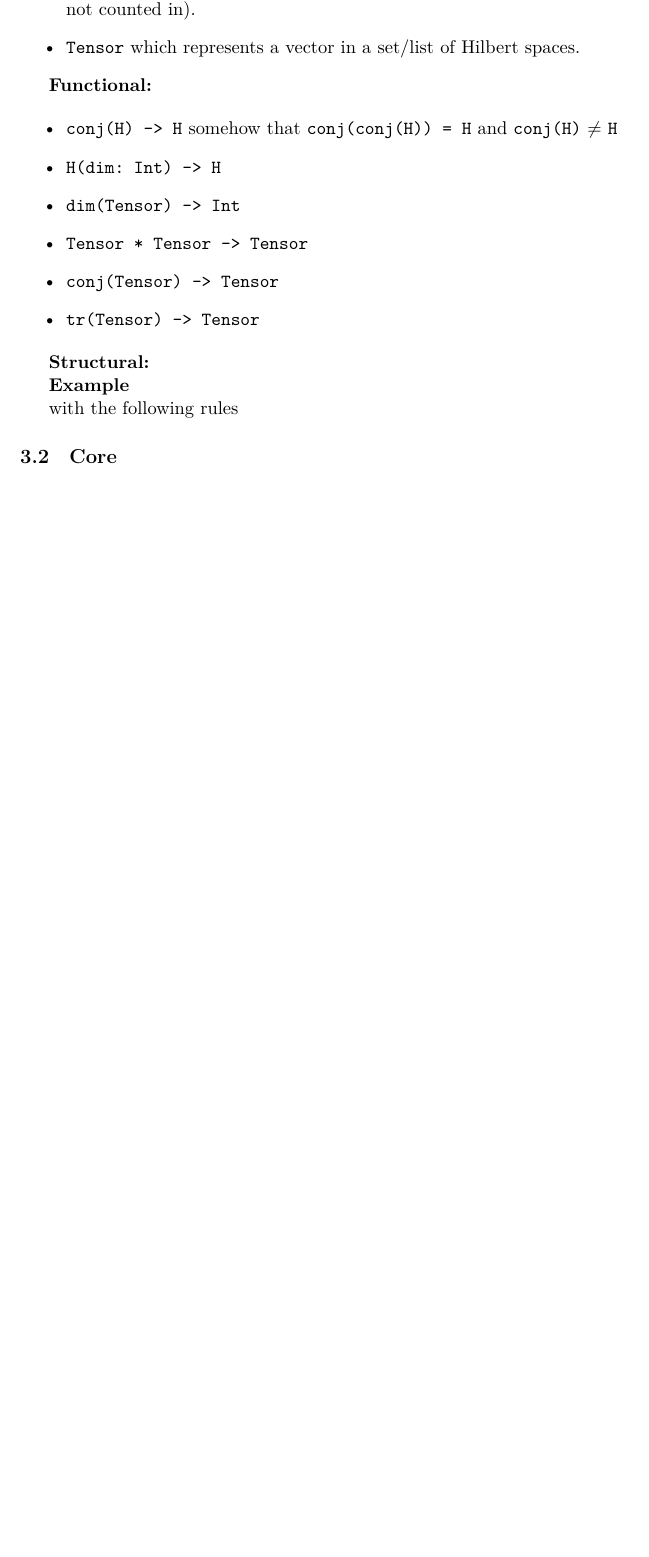
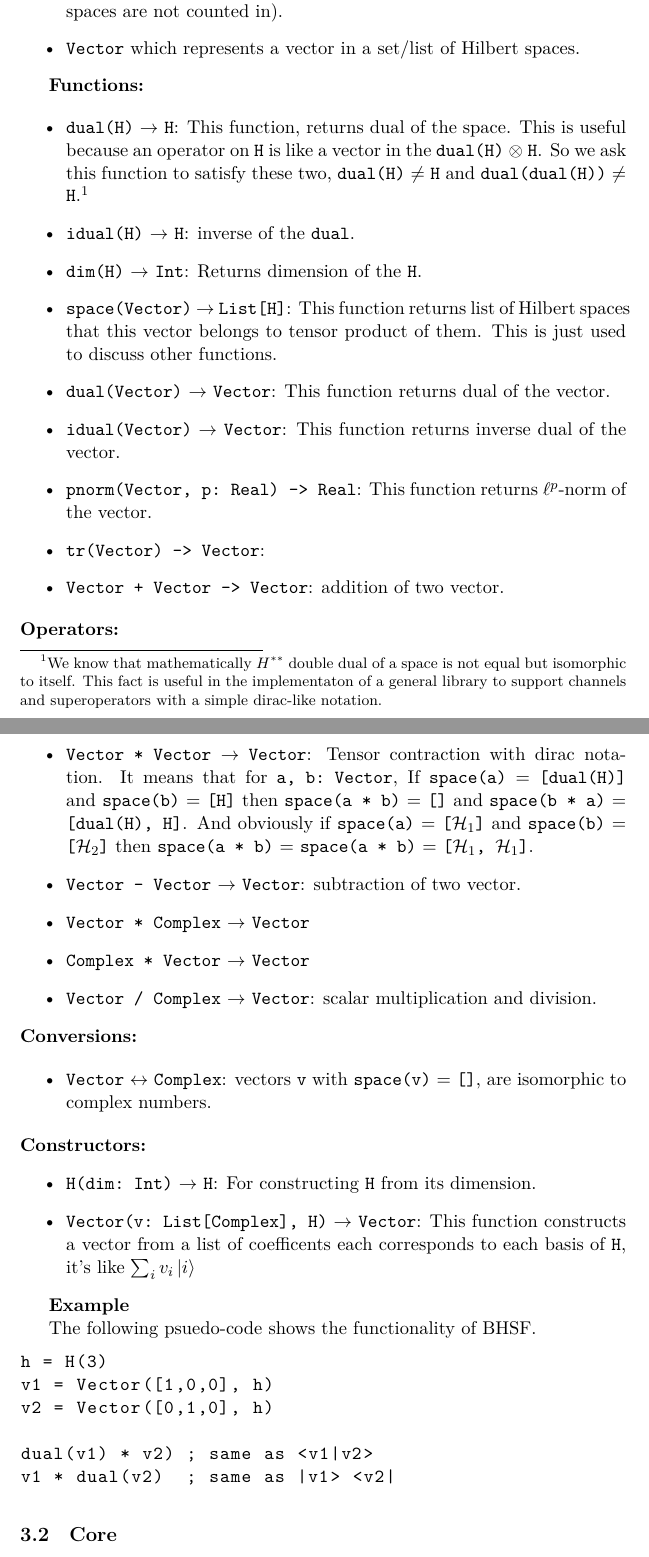
Before and after one commit to sesajad/mu, a LaTeX paper (docs/qs.tex): part of page 4 of 6 before the commit and two parts of pages 4 and 5 of 8 after it, the two joined at a grey line, cut so that both start at the same text, the shorter picture padded with empty space. The pictures show the PDF file docs/qs.pdf that the author committed with the source.

Commit message:
BHSF is almost completed and well doced

```diff
--- a/docs/qs.tex
+++ b/docs/qs.tex
@@ -69,29 +77,70 @@ We define interfaces as below
 
-\clearpage
 
 \textbf{Types: }
 \begin{itemize}
-    \item \co|H| is the type that represents a Hilbert space (tensorproduct spaces are not counted in).
-	\item \co|Tensor| which represents a vector in a set/list of Hilbert spaces.
+    \item \co|H| is the type that represents a single Hilbert space (tensor-product spaces are not counted in).
+	\item \co|Vector| which represents a vector in a set/list of Hilbert spaces.
 \end{itemize}
 
-\textbf{Functional: }
+\textbf{Functions: }
 
 \begin{itemize}
-	\item \co|conj(H) -> H|
-        somehow that \co|conj(conj(H)) = H| and \co|conj(H)| \(\ne\) \co|H|
-	\item \co|H(dim: Int) -> H|
-    \item \co|dim(Tensor) -> Int|
-	\item \co|Tensor * Tensor -> Tensor|
-	\item \co|conj(Tensor) -> Tensor|
-	\item \co|tr(Tensor) -> Tensor|
+	\item \co|dual(H)| \(\to\) \co|H|:
+	    This function, returns dual of the space. This is useful because an operator on \co|H| is like a vector in the \co|dual(H)| \(\otimes\) \co|H|. So we ask this function to satisfy these two, \co|dual(H)| \(\ne\) \co|H| and \co|dual(dual(H))| \(\ne\) \co|H|.%
+	    \footnote{We know that mathematically \(H^{**}\) double dual of a space is not equal but isomorphic to itself.
+            This fact is useful in the implementaton of a general library to support channels and superoperators with a simple dirac-like notation.}
+    \item \co|idual(H)| \(\to\) \co|H|:
+        inverse of the \co|dual|.
+    \item \co|dim(H)| \(\to\) \co|Int|:
+        Returns dimension of the \co|H|.
+    \item \co|space(Vector)| \(\to\) \co|List[H]|:
+        This function returns list of Hilbert spaces that this vector belongs to tensor product of them.
+        This is just used to discuss other functions.
+	\item \co|dual(Vector)| \(\to\) \co|Vector|:
+	    This function returns dual of the vector.
+	\item \co|idual(Vector)| \(\to\) \co|Vector|:
+	    This function returns inverse dual of the vector.
+	\item \co|pnorm(Vector, p: Real) -> Real|:
+	    This function returns $\ell^p$-norm of the vector.
+	\item \co|tr(Vector) -> Vector|:
+	    \item \co|Vector + Vector -> Vector|: addition of two vector.
+
 \end{itemize}
+\textbf{Operators: }
+\begin{itemize}
+    \item \co|Vector * Vector| \(\to\) \co|Vector|:
+	    Tensor contraction with dirac notation. It means that for \co|a, b: Vector|,
+	    If \co|space(a)| = \co|[dual(H)]| and \co|space(b)| = \co|[H]| then \co|space(a * b)| = \co|[]| and \co|space(b * a)| = \co|[dual(H), H]|. And obviously if \co|space(a)| = \co|[|\(\mathcal{H}_1\)\co|]|  and \co|space(b)| = \co|[|\(\mathcal{H}_2\)\co|]|
+	    then \co|space(a * b)| = \co|space(a * b)| = \co|[|\(\mathcal{H}_1\)\co|, |\(\mathcal{H}_1\)\co|]|.
+	\item \co|Vector - Vector| \(\to\) \co|Vector|: subtraction of two vector.
+    \item \co|Vector * Complex| \(\to\) \co|Vector|
+    \item \co|Complex * Vector| \(\to\) \co|Vector|
+    \item \co|Vector / Complex| \(\to\) \co|Vector|: scalar multiplication and division.
 
-\textbf{Structural: }
+\end{itemize}
+\textbf{Conversions: }
+
+\begin{itemize}
+	\item \co|Vector| \(\leftrightarrow\) \co|Complex|: vectors \co|v| with \co|space(v)| = \co|[]|, are isomorphic to complex numbers.
+\end{itemize}
+\textbf{Constructors: }
+\begin{itemize}
+	\item \co|H(dim: Int)| \(\to\) \co|H|: For constructing \co|H| from its dimension.
+	\item \co|Vector(v: List[Complex], H)| \(\to\) \co|Vector|: This function constructs a vector from a list of coefficents each corresponds to each basis of \co|H|, it's like $\sum_i v_i \ket{i}$
+\end{itemize}
 
 \textbf{Example}
 
-with the following rules
+The following psuedo-code shows the functionality of BHSF.
+
+\begin{lstlisting}
+h = H(3)
+v1 = Vector([1,0,0], h)
+v2 = Vector([0,1,0], h)
+
+dual(v1) * v2) ; same as <v1|v2>
+v1 * dual(v2)  ; same as |v1> <v2|
+\end{lstlisting}
 
 \subsection{Core}
 
```
Also changed, not shown: docs/qs.bib (added, +6 -0 lines), docs/qs.pdf, docs/qs.tex (28 more changed lines), 2 other files.
